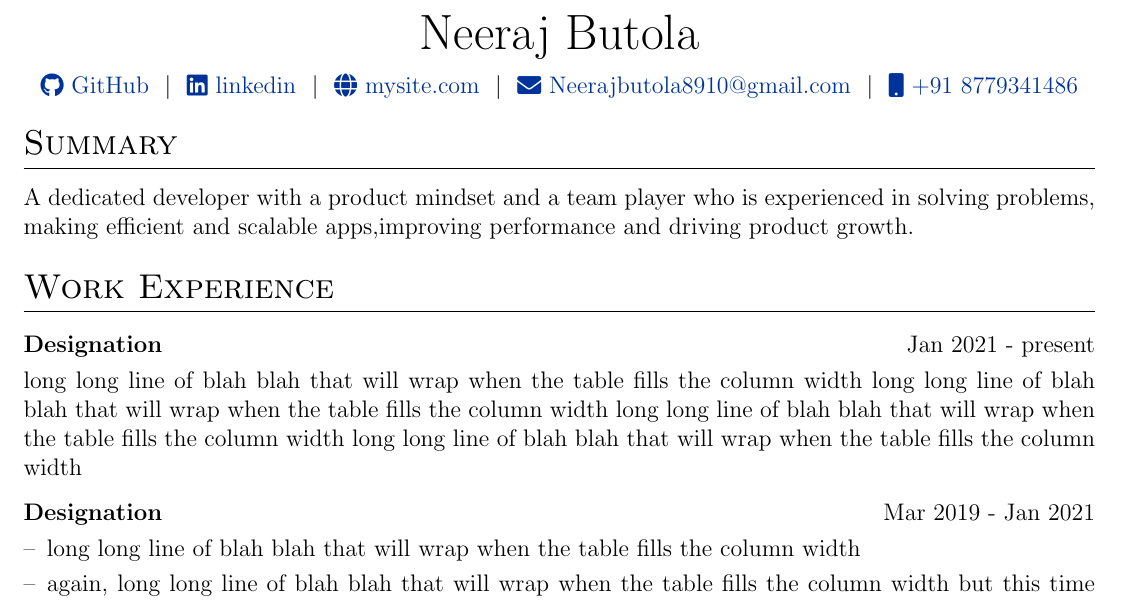
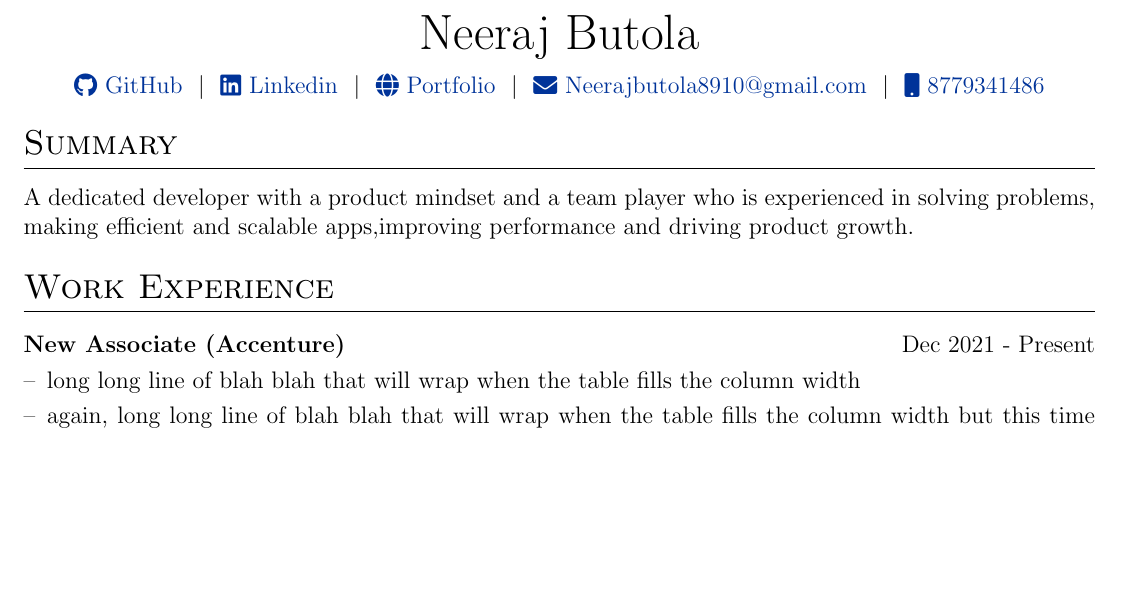
Before and after one commit to Frostdev7506/Automatic-resume, a LaTeX CV (cv.tex): part of the page, cut so that both start at the same text, the shorter picture padded with empty space. Compiled offline with pdfLaTeX.

Commit message:
Updated Resume

```diff
--- a/cv.tex
+++ b/cv.tex
@@ -118,10 +118,10 @@
 \begin{tabularx}{\linewidth}{@{} C @{}}
 \Huge{Neeraj Butola} \\[7.5pt]
 \href{https://github.com/Frostdev7506}{\raisebox{-0.05\height}\faGithub\ GitHub} \ $|$ \
-\href{https://www.linkedin.com/in/neeraj-butola}{\raisebox{-0.05\height}\faLinkedin\ linkedin} \ $|$ \
-\href{https://mysite.com}{\raisebox{-0.05\height}\faGlobe \ mysite.com} \ $|$ \
-\href{mailto:email@mysite.com}{\raisebox{-0.05\height}\faEnvelope \ Neerajbutola8910@gmail.com} \ $|$ \
-\href{tel:+000000000000}{\raisebox{-0.05\height}\faMobile \ +91 8779341486} \\
+\href{https://www.linkedin.com/in/neeraj-butola}{\raisebox{-0.05\height}\faLinkedin\ Linkedin} \ $|$ \
+\href{https://mysite.com}{\raisebox{-0.05\height}\faGlobe \ Portfolio} \ $|$ \
+\href{mailto:Neerajbutola8910@gmail.com}{\raisebox{-0.05\height}\faEnvelope \ Neerajbutola8910@gmail.com} \ $|$ \
+\href{tel:+918779341486}{\raisebox{-0.05\height}\faMobile \ 8779341486} \\
 \end{tabularx}
 
 %----------------------------------------------------------------------------------------
@@ -136,12 +136,7 @@ A dedicated developer with a product mindset and a team player who is experience
 \section{Work Experience}
 
 \begin{tabularx}{\linewidth}{ @{}l r@{} }
-\textbf{Designation} & \hfill Jan 2021 - present \\[3.75pt]
-\multicolumn{2}{@{}X@{}}{long long line of blah blah that will wrap when the table fills the column width long long line of blah blah that will wrap when the table fills the column width long long line of blah blah that will wrap when the table fills the column width long long line of blah blah that will wrap when the table fills the column width}  \\
-\end{tabularx}
-
-\begin{tabularx}{\linewidth}{ @{}l r@{} }
-\textbf{Designation} & \hfill Mar 2019 - Jan 2021 \\[3.75pt]
+\textbf{New Associate (Accenture)} & \hfill Dec 2021 - Present \\[3.75pt]
 \multicolumn{2}{@{}X@{}}{
 \begin{minipage}[t]{\linewidth}
     \begin{itemize}[nosep,after=\strut, leftmargin=1em, itemsep=3pt]
```
Also changed, not shown: cv.tex (1 more changed lines).
